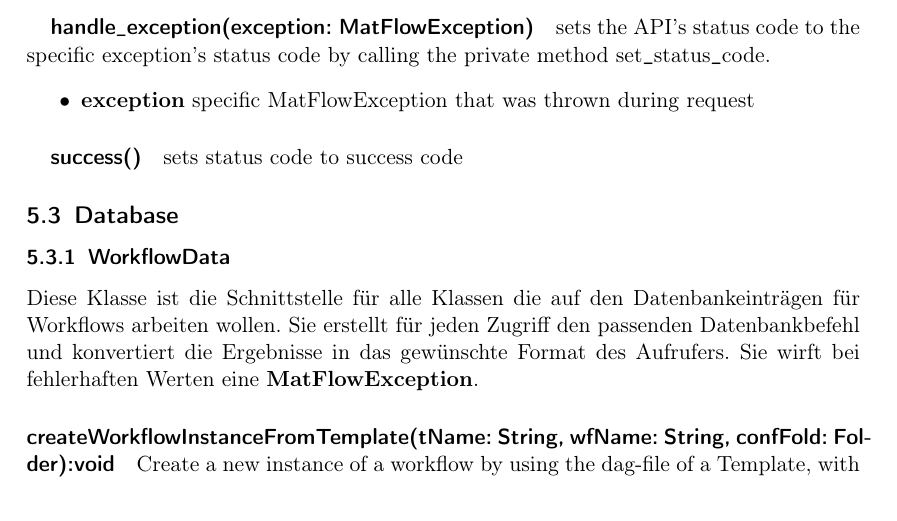
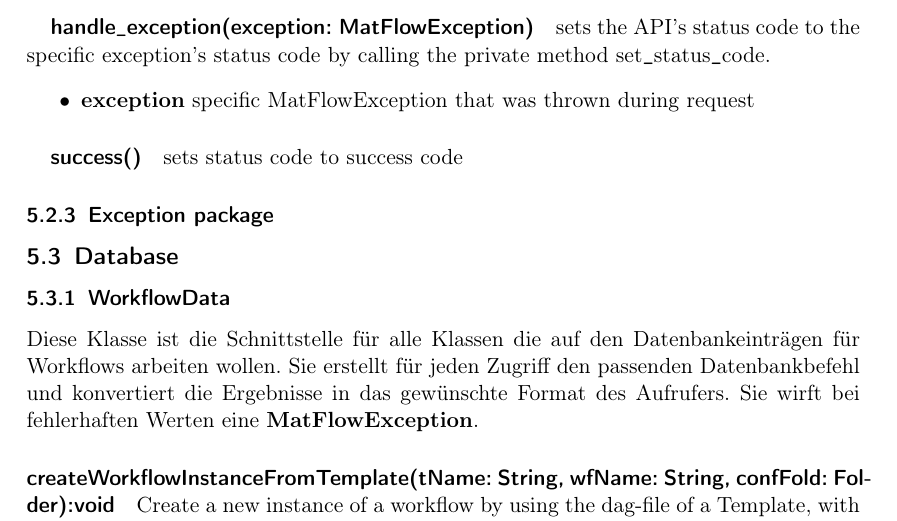
Before and after one commit to soerenray/MatFlow, a LaTeX document (Entwurfsheft/main.tex, which reads Entwurfsheft/exceptionPackage.tex): part of page 17 of 21, cut so that both start at the same text. Compiled offline with pdfLaTeX.

Commit message:
Exception package

```diff
--- /dev/null
+++ b/Entwurfsheft/exceptionPackage.tex
@@ -0,0 +1 @@
+\subsubsection{Exception package}
```
Also changed, not shown: Entwurfsheft/paketbeschreibung.tex (+1 -0 lines), Entwurfsheft/main.pdf.
